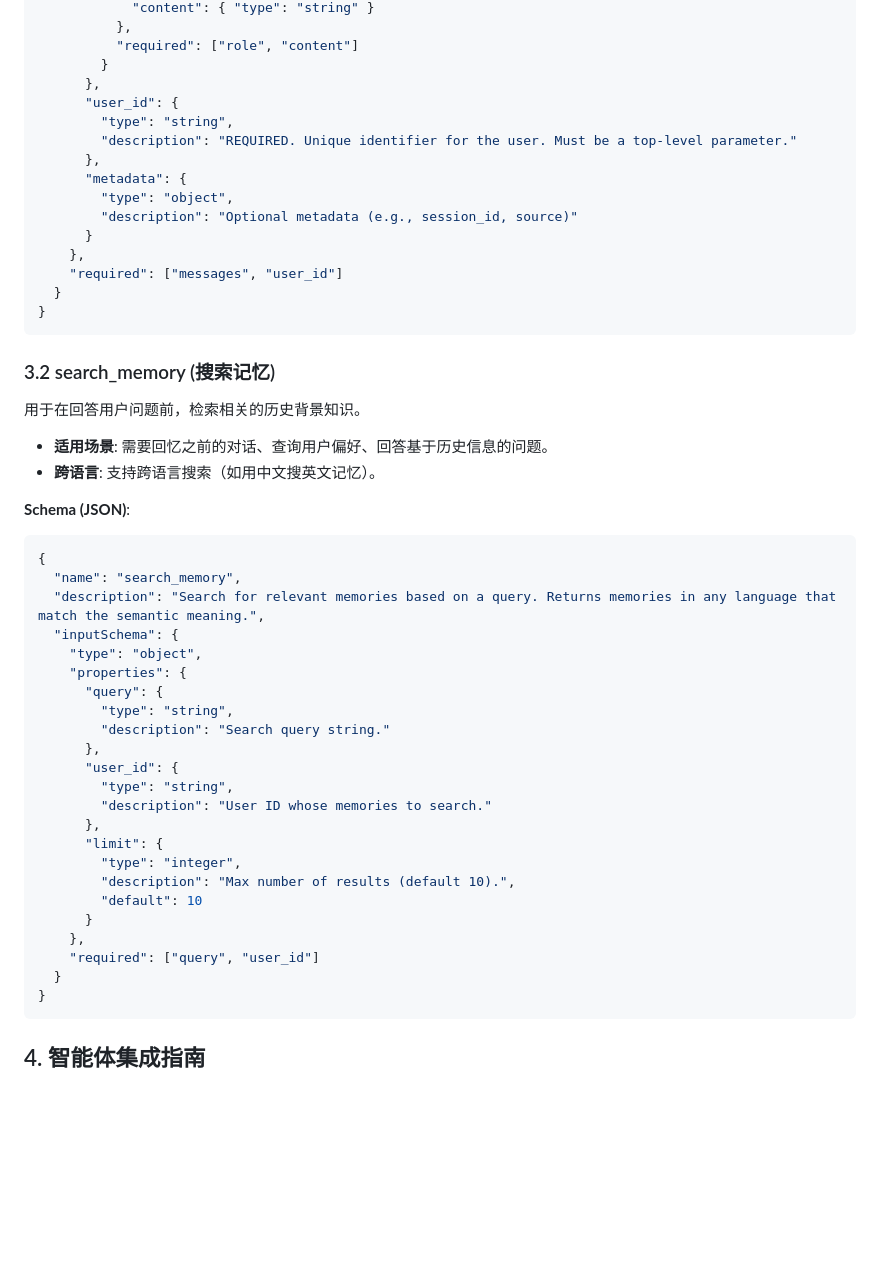
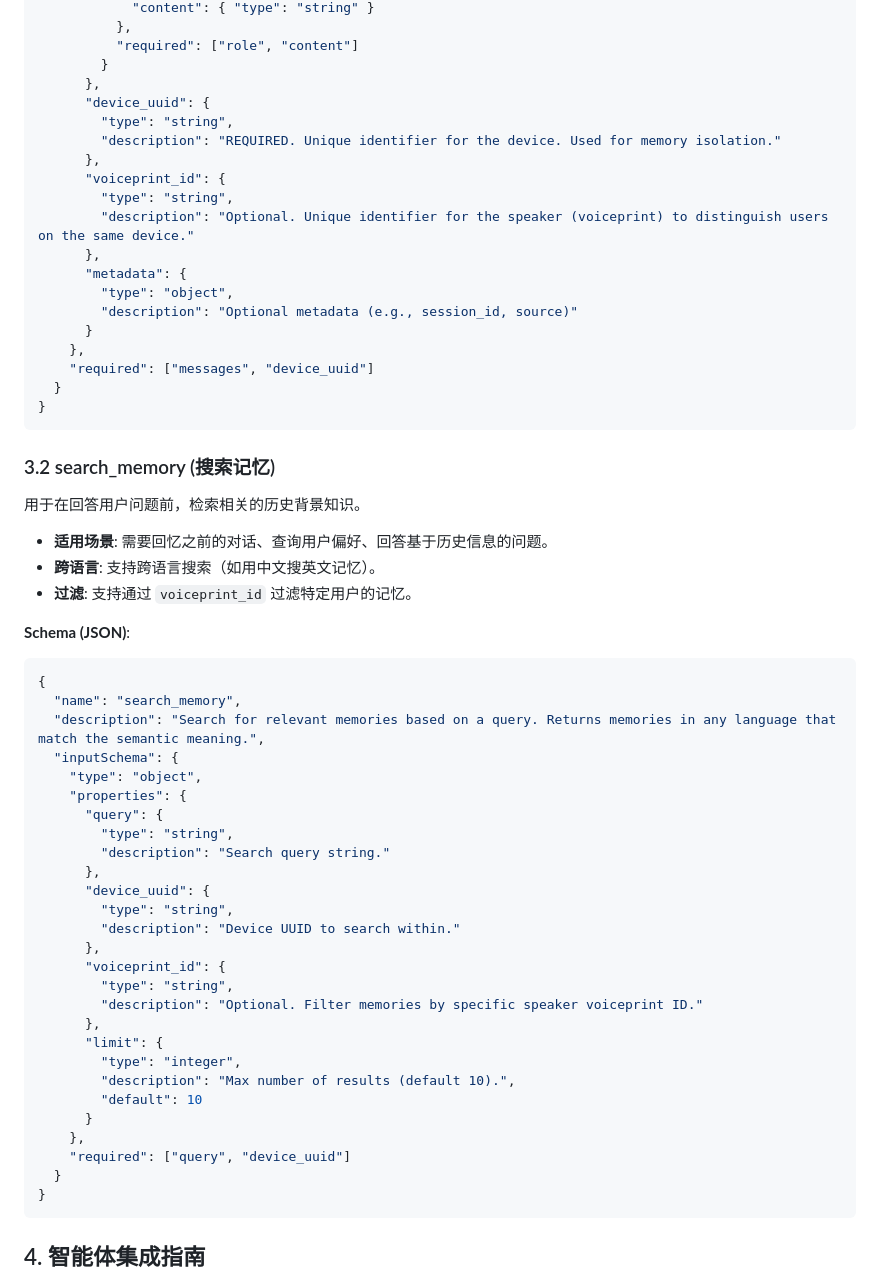
Before and after one commit to xingxinonline/landoubao-mem0, a Markdown page: MCP_INTEGRATION_GUIDE.md, the part around the change printed below. Drawn GitHub-style; blank space fills up the shorter version.

````diff
--- a/MCP_INTEGRATION_GUIDE.md
+++ b/MCP_INTEGRATION_GUIDE.md
@@ -71,16 +72,20 @@ sequenceDiagram
           "required": ["role", "content"]
         }
       },
-      "user_id": {
+      "device_uuid": {
         "type": "string",
-        "description": "REQUIRED. Unique identifier for the user. Must be a top-level parameter."
+        "description": "REQUIRED. Unique identifier for the device. Used for memory isolation."
+      },
+      "voiceprint_id": {
+        "type": "string",
+        "description": "Optional. Unique identifier for the speaker (voiceprint) to distinguish users on the same device."
       },
       "metadata": {
         "type": "object",
         "description": "Optional metadata (e.g., session_id, source)"
       }
     },
-    "required": ["messages", "user_id"]
+    "required": ["messages", "device_uuid"]
   }
 }
 ```
@@ -91,6 +96,7 @@ sequenceDiagram
 
 * **适用场景**: 需要回忆之前的对话、查询用户偏好、回答基于历史信息的问题。
 * **跨语言**: 支持跨语言搜索（如用中文搜英文记忆）。
+* **过滤**: 支持通过 `voiceprint_id` 过滤特定用户的记忆。
 
 **Schema (JSON)**:
 
@@ -105,9 +111,13 @@ sequenceDiagram
         "type": "string",
         "description": "Search query string."
       },
-      "user_id": {
+      "device_uuid": {
         "type": "string",
-        "description": "User ID whose memories to search."
+        "description": "Device UUID to search within."
+      },
+      "voiceprint_id": {
+        "type": "string",
+        "description": "Optional. Filter memories by specific speaker voiceprint ID."
       },
       "limit": {
         "type": "integer",
@@ -115,7 +125,7 @@ sequenceDiagram
         "default": 10
       }
     },
-    "required": ["query", "user_id"]
+    "required": ["query", "device_uuid"]
   }
 }
 ```
````
Also changed, not shown: other parts of MCP_INTEGRATION_GUIDE.md (+16 -12 lines).
